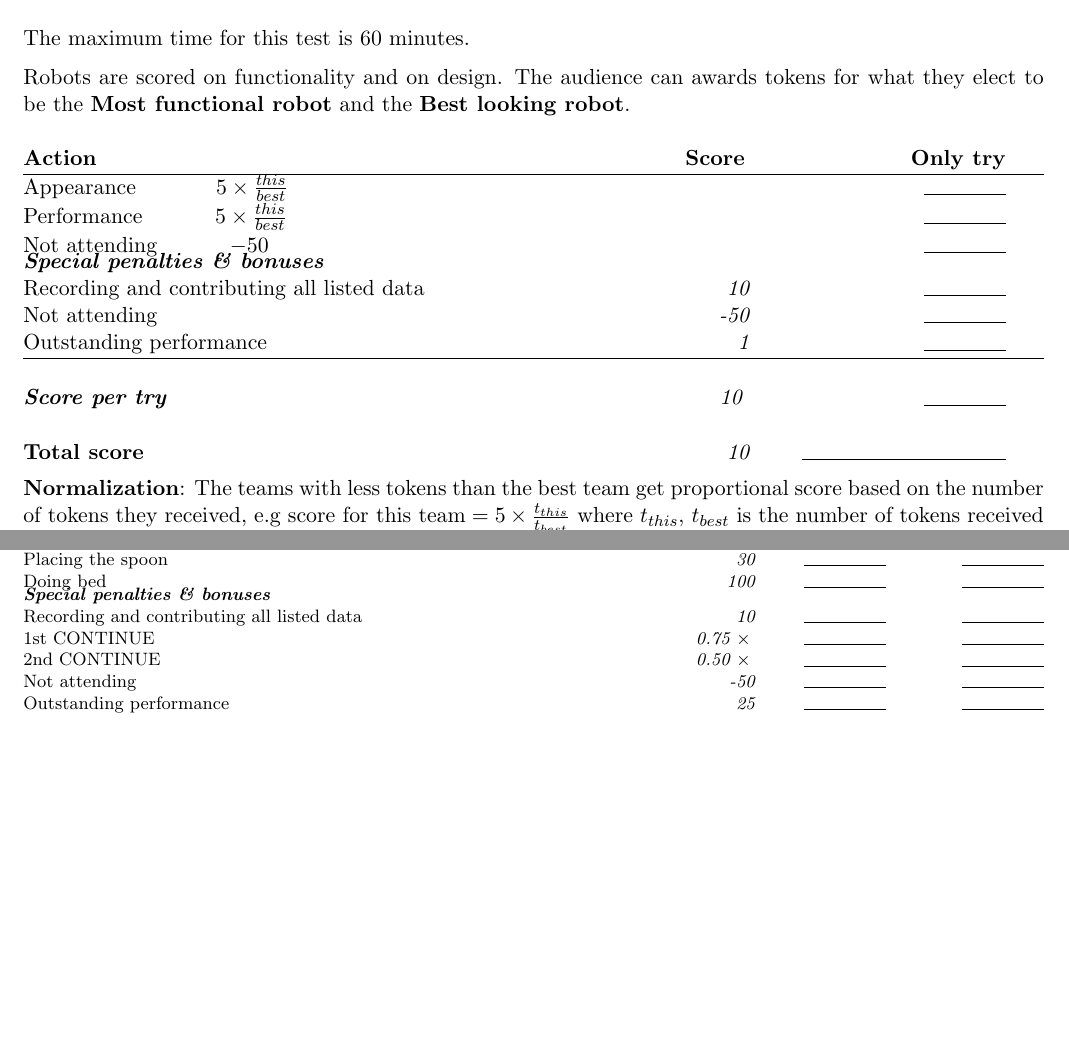
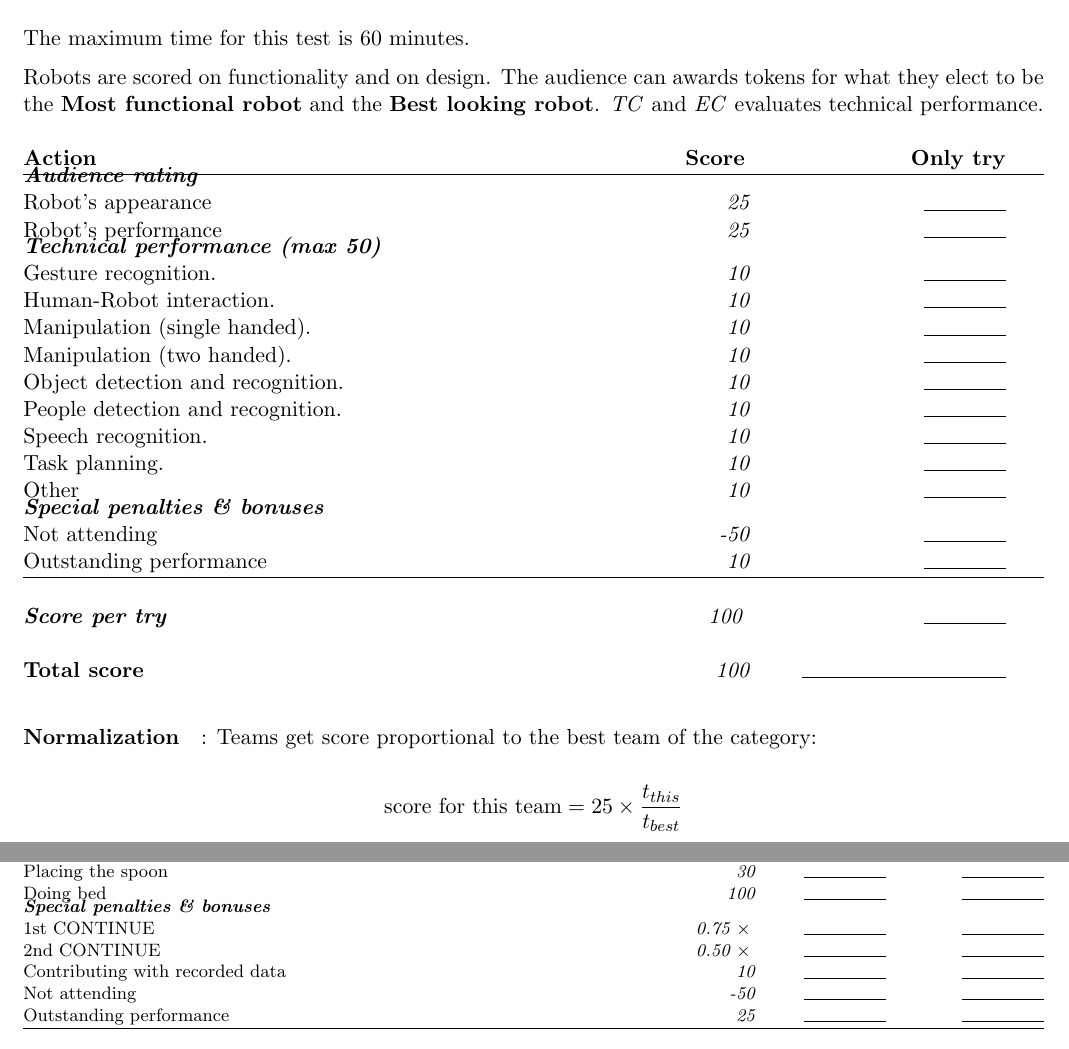
Before and after one commit to RoboCupAtHome/RuleBook, a LaTeX book (score_sheets.tex, which reads scoresheets/RoboZoo.tex, setup/macros_score_sheets.tex): two parts of pages 4 and 13 of 15, joined at a grey line, cut so that both start at the same text, the shorter picture padded with empty space. Compiled offline with pdfLaTeX.

Commit message:
Modified RoboZoo (including #68) - EC/TC also grades - Reduced score for "shows" now focuses on skills.

```diff
--- a/scoresheets/RoboZoo.tex
+++ b/scoresheets/RoboZoo.tex
@@ -1,20 +1,29 @@
 The maximum time for this test is 60 minutes.
 
-Robots are scored on functionality and on design.
-The audience can awards tokens for what they elect to be the \textbf{Most functional robot} and the \textbf{Best looking robot}.
+Robots are scored on functionality and on design. The audience can awards tokens for what they elect to be the \textbf{Most functional robot} and the \textbf{Best looking robot}. \textit{TC} and \textit{EC} evaluates technical performance.
 
+\renewcommand{\dataRecordingBonus}{false}
 \begin{scorelist}
+	\scoreheading{Audience rating}
+	\scoreitem{25}{Robot's appearance}
+	\scoreitem{25}{Robot's performance}
 
-	\scoreitem{0}{Appearance ~~~~~~~~~~$5 \times \frac{this}{best}$}
-	\scoreitem{0}{Performance ~~~~~~~~~$5 \times \frac{this}{best}$}
+	\scoreheading{Technical performance (max 50)}
+	\scoreitem{10}{Gesture recognition.}
+	\scoreitem{10}{Human-Robot interaction.}
+	\scoreitem{10}{Manipulation (single handed).}
+	\scoreitem{10}{Manipulation (two handed).}
+	\scoreitem{10}{Object detection and recognition.}
+	\scoreitem{10}{People detection and recognition.}
+	\scoreitem{10}{Speech recognition.}
+	\scoreitem{10}{Task planning.}
+	\scoreitem{10}{Other \hfill}
 
-	\scoreitem{0}{Not attending ~~~~~~~~~$-50$}
-
-	\setTotalScore{10}
+	\setTotalScore{100}
 \end{scorelist}
 
-\textbf{Normalization}: The teams with less tokens than the best team get proportional score based
-on the number of tokens they received, e.g
-$\text{score for this team} = 5 \times \frac{t_{this}}{t_{best}}$
+\paragraph*{Normalization}: Teams get score proportional to the best team of the category:
+
+$$\text{score for this team} = 25 \times \frac{t_{this}}{t_{best}}$$
 where $t_{this}$, $t_{best}$ is the number of tokens received by this team, and the number of tokens received by the best team.
 
--- a/setup/macros_score_sheets.tex
+++ b/setup/macros_score_sheets.tex
@@ -34,6 +34,9 @@
 
 % set \continueAvailable to true for CONTINUE sections
 \newcommand{\continueAvailable}{true}
+
+% set \dataRecordingBonus to true for data recording bonus
+\newcommand{\dataRecordingBonus}{true}
 
 % name of the current test, is set automatically in the rulebook
 \newcommand{\currentTest}{}
@@ -229,13 +232,13 @@
           % Special penalties & bonuses %%%%%%%%%%%%%%%%
           \scoreheading{Special penalties \& bonuses}
 
-	  \scoreitem{10}{Recording and contributing all listed data}
+          \ifShortScoresheet{}{
+            \ifthenelse {\equal{\continueAvailable}{true}}{\scoreitem[0.75]{0}{1st CONTINUE}}{}
 
-          \ifShortScoresheet{}{
-          	\ifthenelse {\equal{\continueAvailable}{true}}{\scoreitem[0.75]{0}{1st CONTINUE}}{}
+            \ifthenelse {\equal{\continueAvailable}{true}}{\scoreitem[0.50]{0}{2nd CONTINUE}}{}
+      }
 
-          	\ifthenelse {\equal{\continueAvailable}{true}}{\scoreitem[0.50]{0}{2nd CONTINUE}}{}
-		  }
+          \ifthenelse {\equal{\dataRecordingBonus}{true}}{\scoreitem{10}{Contributing with recorded data\ifShortScoresheet{(see sec.~\ref{rule:datarecording})}{}}}{}
 
           \scoreitem{-50}{Not attending \ifShortScoresheet{(see sec.~\ref{rule:not_attending})}{}}
 
```
Also changed, not shown: scoresheets/RoboZoo.tex (2 more changed lines), 1 other file.
